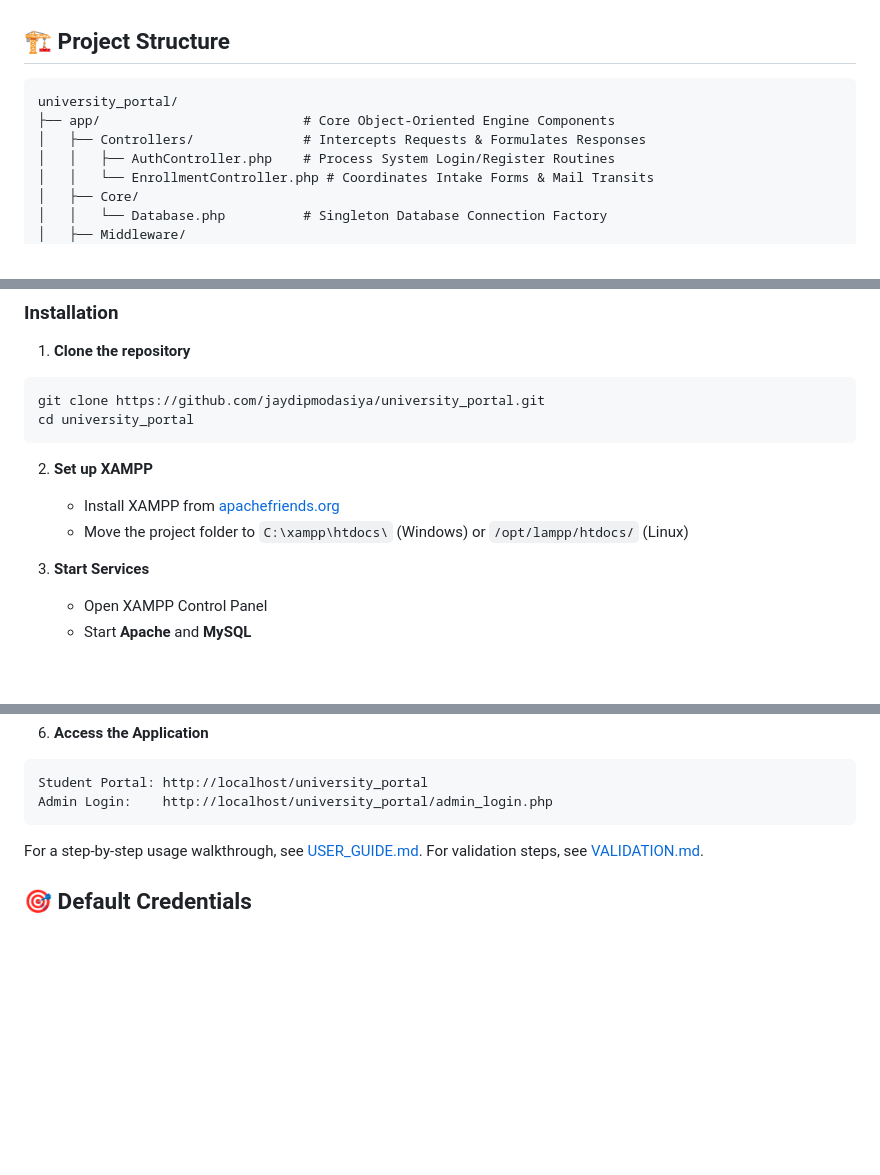
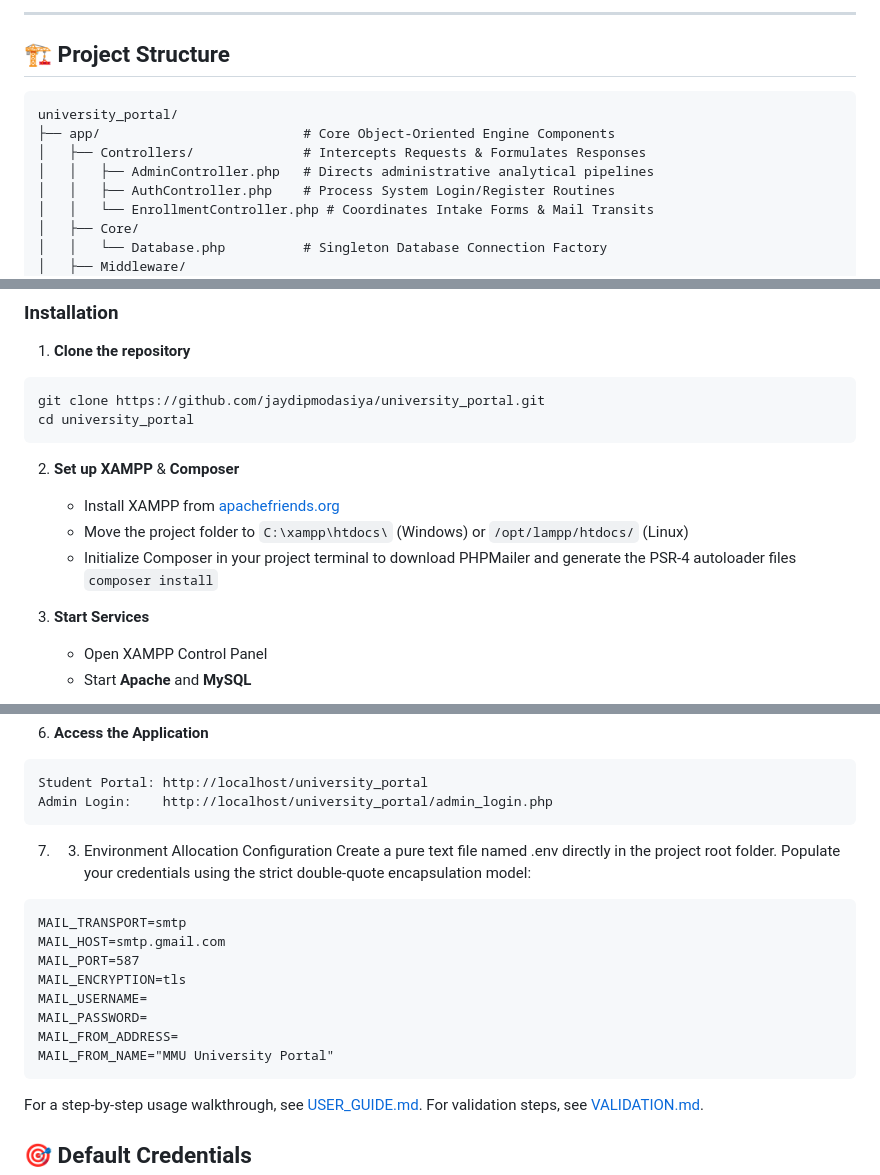
Before and after one commit to ty27ee04/UniversityPortalEnchance, a Markdown page: README.md, 3 parts joined by grey strips. Rendered like a GitHub page; blank space fills up the shorter version.

````diff
--- a/README.md
+++ b/README.md
@@ -44,10 +69,12 @@ The codebase now uses a lightweight MVC-style structure with shared controllers,
 
+---
 ## 🏗️ Project Structure
 
 ```
 university_portal/
 ├── app/                          # Core Object-Oriented Engine Components
 │   ├── Controllers/              # Intercepts Requests & Formulates Responses
+│   │   ├── AdminController.php   # Directs administrative analytical pipelines
 │   │   ├── AuthController.php    # Process System Login/Register Routines
 │   │   └── EnrollmentController.php # Coordinates Intake Forms & Mail Transits
 │   ├── Core/
@@ -185,9 +213,10 @@ git clone https://github.com/jaydipmodasiya/university_portal.git
 cd university_portal
 ```
 
-2. **Set up XAMPP**
+2. **Set up XAMPP** & **Composer**
    - Install XAMPP from [apachefriends.org](https://www.apachefriends.org/)
    - Move the project folder to `C:\xampp\htdocs\` (Windows) or `/opt/lampp/htdocs/` (Linux)
+   - Initialize Composer in your project terminal to download PHPMailer and generate the PSR-4 autoloader files `composer install`
 
 3. **Start Services**
    - Open XAMPP Control Panel
@@ -213,6 +242,19 @@ $dbname = "university_portal";
 ```
 Student Portal: http://localhost/university_portal
 Admin Login:    http://localhost/university_portal/admin_login.php
+```
+
+7. 3. Environment Allocation Configuration
+Create a pure text file named .env directly in the project root folder. Populate your credentials using the strict double-quote encapsulation model:
+```
+MAIL_TRANSPORT=smtp
+MAIL_HOST=smtp.gmail.com
+MAIL_PORT=587
+MAIL_ENCRYPTION=tls
+MAIL_USERNAME=
+MAIL_PASSWORD=
+MAIL_FROM_ADDRESS=
+MAIL_FROM_NAME="MMU University Portal"
 ```
 
 For a step-by-step usage walkthrough, see [USER_GUIDE.md](USER_GUIDE.md). For validation steps, see [VALIDATION.md](VALIDATION.md).
````
Also changed, not shown: other parts of README.md (+37 -10 lines).
